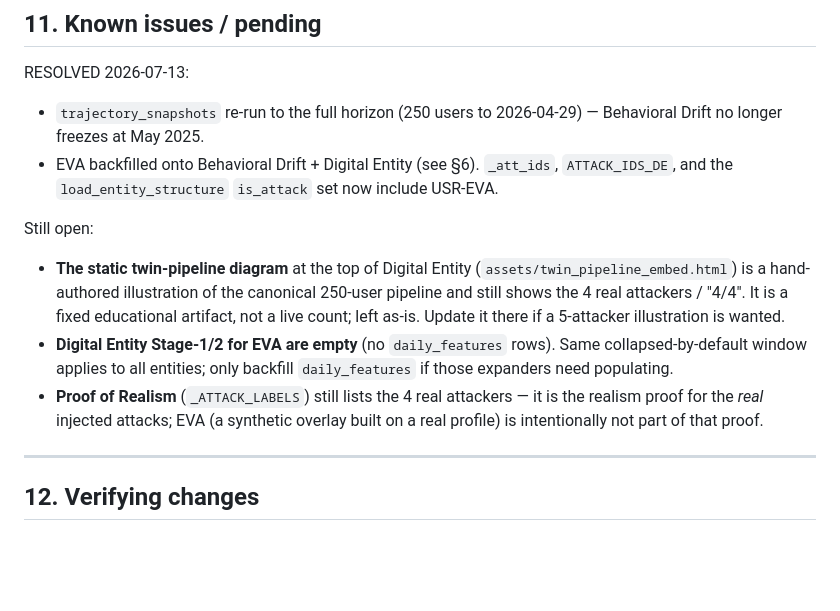
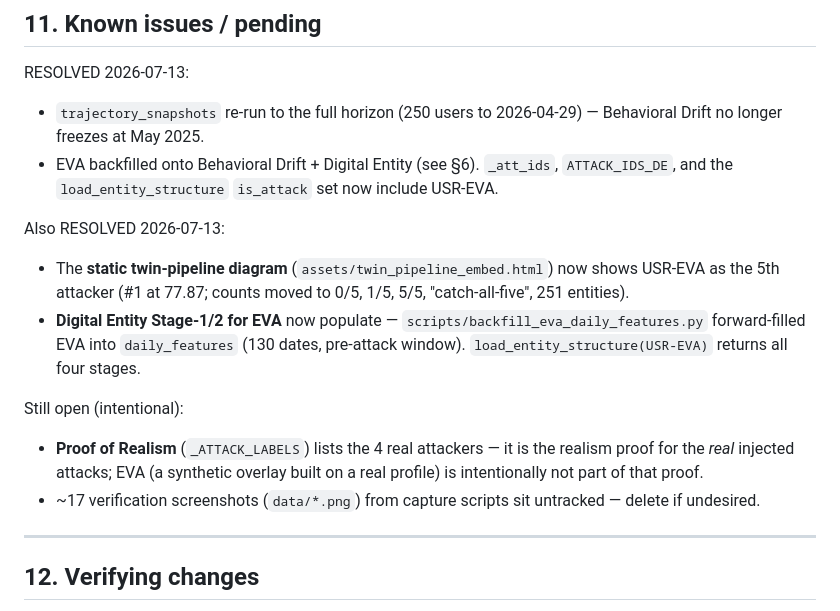
Before and after one commit to ravindrashukla/CyberUEBA_BehavioralIntel, a Markdown page: docs/TECHNICAL_SPEC.md, the part around the change. GitHub-like rendering; blank space fills up the shorter version.

Commit message:
Spec: mark twin-diagram + Digital Entity Stage-1/2 EVA items resolved
Co-Authored-By: Claude Opus 4.8 <noreply@anthropic.com>

```diff
--- a/docs/TECHNICAL_SPEC.md
+++ b/docs/TECHNICAL_SPEC.md
@@ -214,14 +214,16 @@ RESOLVED 2026-07-13:
 - EVA backfilled onto Behavioral Drift + Digital Entity (see §6). `_att_ids`, `ATTACK_IDS_DE`, and the
   `load_entity_structure` `is_attack` set now include USR-EVA.
 
-Still open:
-- **The static twin-pipeline diagram** at the top of Digital Entity (`assets/twin_pipeline_embed.html`) is a
-  hand-authored illustration of the canonical 250-user pipeline and still shows the 4 real attackers / "4/4". It is a
-  fixed educational artifact, not a live count; left as-is. Update it there if a 5-attacker illustration is wanted.
-- **Digital Entity Stage-1/2 for EVA are empty** (no `daily_features` rows). Same collapsed-by-default window applies to
-  all entities; only backfill `daily_features` if those expanders need populating.
-- **Proof of Realism** (`_ATTACK_LABELS`) still lists the 4 real attackers — it is the realism proof for the *real*
-  injected attacks; EVA (a synthetic overlay built on a real profile) is intentionally not part of that proof.
+Also RESOLVED 2026-07-13:
+- The **static twin-pipeline diagram** (`assets/twin_pipeline_embed.html`) now shows USR-EVA as the 5th attacker
+  (#1 at 77.87; counts moved to 0/5, 1/5, 5/5, "catch-all-five", 251 entities).
+- **Digital Entity Stage-1/2 for EVA** now populate — `scripts/backfill_eva_daily_features.py` forward-filled EVA into
+  `daily_features` (130 dates, pre-attack window). `load_entity_structure(USR-EVA)` returns all four stages.
+
+Still open (intentional):
+- **Proof of Realism** (`_ATTACK_LABELS`) lists the 4 real attackers — it is the realism proof for the *real* injected
+  attacks; EVA (a synthetic overlay built on a real profile) is intentionally not part of that proof.
+- ~17 verification screenshots (`data/*.png`) from capture scripts sit untracked — delete if undesired.
 
 ---
 
```
